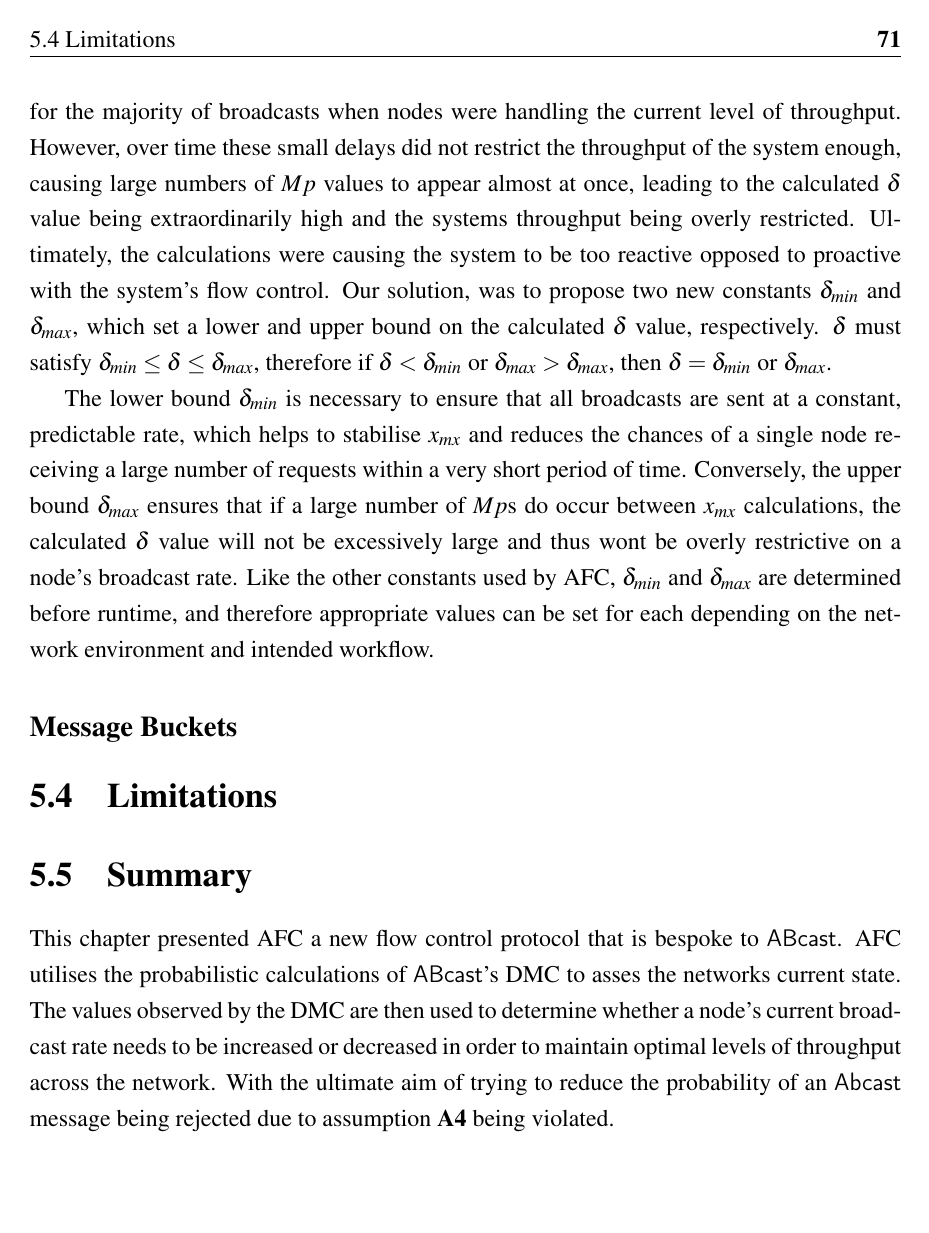
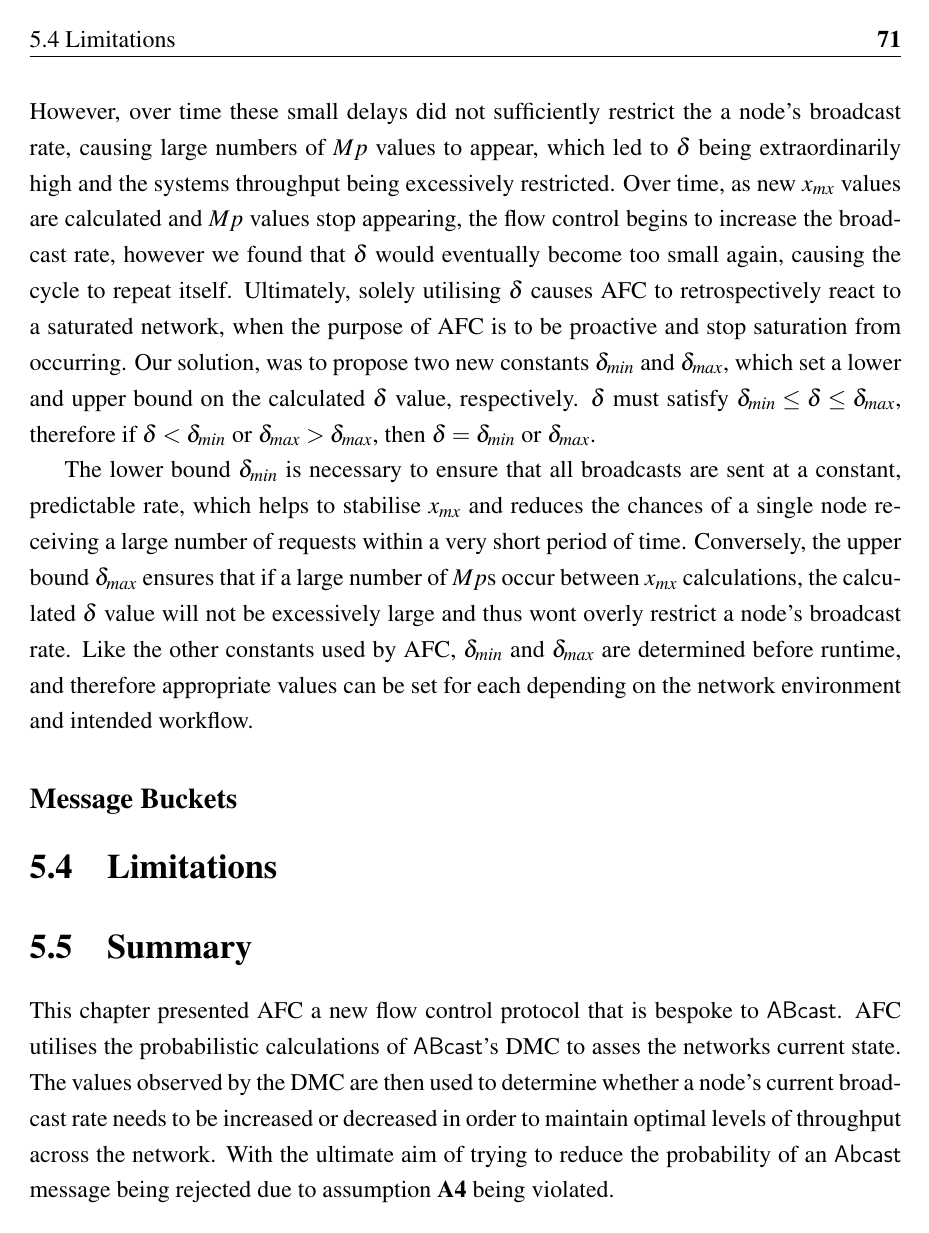
Before and after one commit to ryanemerson/Thesis, a LaTeX thesis (thesis.tex, which reads Chapter5-FlowControl/chapter5.tex): page 89 of 98. Compiled offline with pdfLaTeX.

Commit message:
Minor tweaks to grammer and structure

```diff
--- a/Chapter5-FlowControl/chapter5.tex
+++ b/Chapter5-FlowControl/chapter5.tex
@@ -138,7 +136,7 @@ Ultimately, a bespoke flow-control scheme is required by \textsf{ABcast} that ut
 
-    The calculation of $\delta$ presented above is a very dynamic solution that can result in a node's $\delta$ value fluctuating dramatically over a period of time.  A dynamic flow control solution that reacts to the changing conditions of the network is desirable, however early experiments showed that calculating $\delta$ as above resulted in very small delays being calculated for the majority of broadcasts when nodes were handling the current level of throughput.  However, over time these small delays did not restrict the throughput of the system enough, causing large numbers of $Mp$ values to appear almost at once, leading to the calculated $\delta$ value being extraordinarily high and the systems throughput being overly restricted.  Ultimately, the calculations were causing the system to be too reactive opposed to proactive with the system's flow control.  Our solution, was to propose two new constants $\delta_{min}$ and $\delta_{max}$, which set a lower and upper bound on the calculated $\delta$ value, respectively.  $\delta$ must satisfy $\delta_{min} \leq \delta \leq \delta_{max}$, therefore if $\delta < \delta_{min}$ or $\delta_{max} > \delta_{max}$, then $\delta = \delta_{min}$ or $\delta_{max}$.
+    The calculation of $\delta$ presented above is a very dynamic solution that can result in a node's $\delta$ value fluctuating dramatically over a period of time.  A dynamic flow control solution that reacts to the changing conditions of the network is desirable, however early experiments showed that calculating $\delta$ as above resulted in very small delays being calculated for the majority of broadcasts when nodes were handling the current level of throughput.  However, over time these small delays did not sufficiently restrict the a node's broadcast rate, causing large numbers of $Mp$ values to appear, which led to $\delta$ being extraordinarily high and the systems throughput being excessively restricted.  Over time, as new $x_{mx}$ values are calculated and $Mp$ values stop appearing, the flow control begins to increase the broadcast rate, however we found that $\delta$ would eventually become too small again, causing the cycle to repeat itself.  Ultimately, solely utilising $\delta$ causes AFC to retrospectively react to a saturated network, when the purpose of AFC is to be proactive and stop saturation from occurring.  Our solution, was to propose two new constants $\delta_{min}$ and $\delta_{max}$, which set a lower and upper bound on the calculated $\delta$ value, respectively.  $\delta$ must satisfy $\delta_{min} \leq \delta \leq \delta_{max}$, therefore if $\delta < \delta_{min}$ or $\delta_{max} > \delta_{max}$, then $\delta = \delta_{min}$ or $\delta_{max}$.
 
-    The lower bound $\delta_{min}$ is necessary to ensure that all broadcasts are sent at a constant, predictable rate, which helps to stabilise $x_{mx}$ and reduces the chances of a single node receiving a large number of requests within a very short period of time.  Conversely, the upper bound $\delta_{max}$ ensures that if a large number of $Mp$s do occur between $x_{mx}$ calculations, the calculated $\delta$ value will not be excessively large and thus wont be overly restrictive on a node's broadcast rate.  Like the other constants used by AFC, $\delta_{min}$ and $\delta_{max}$ are determined before runtime, and therefore appropriate values can be set for each depending on the network environment and intended workflow.
+    The lower bound $\delta_{min}$ is necessary to ensure that all broadcasts are sent at a constant, predictable rate, which helps to stabilise $x_{mx}$ and reduces the chances of a single node receiving a large number of requests within a very short period of time.  Conversely, the upper bound $\delta_{max}$ ensures that if a large number of $Mp$s occur between $x_{mx}$ calculations, the calculated $\delta$ value will not be excessively large and thus wont overly restrict a node's broadcast rate.  Like the other constants used by AFC, $\delta_{min}$ and $\delta_{max}$ are determined before runtime, and therefore appropriate values can be set for each depending on the network environment and intended workflow.
 
     \subsection*{Message Buckets}
     % Need to utilise a Delta_min and Delta_max value in order to ensure that the broadcasting of messages occurs at a constant rate and that delta is not excessively high
```
Also changed, not shown: Chapter5-FlowControl/chapter5.tex (8 more changed lines).
